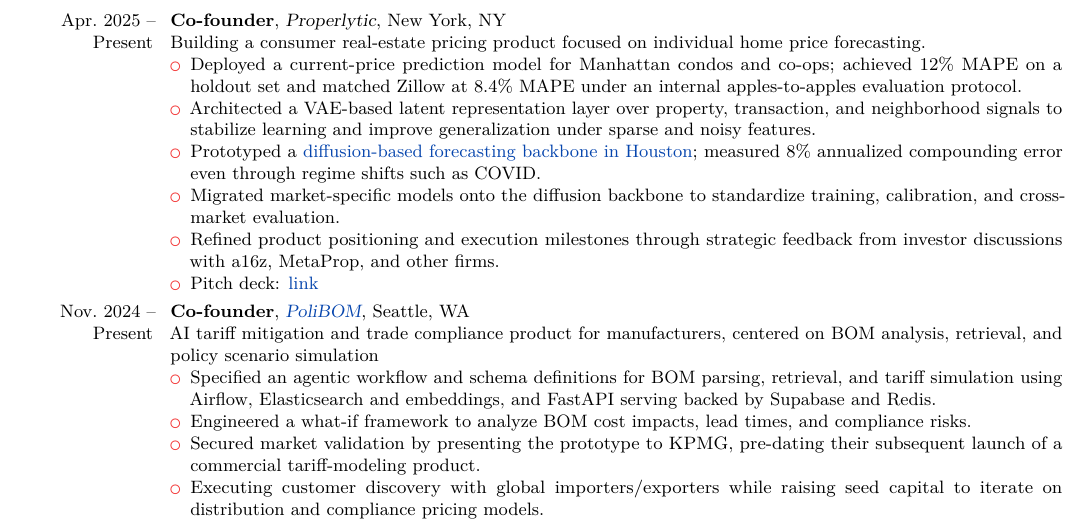
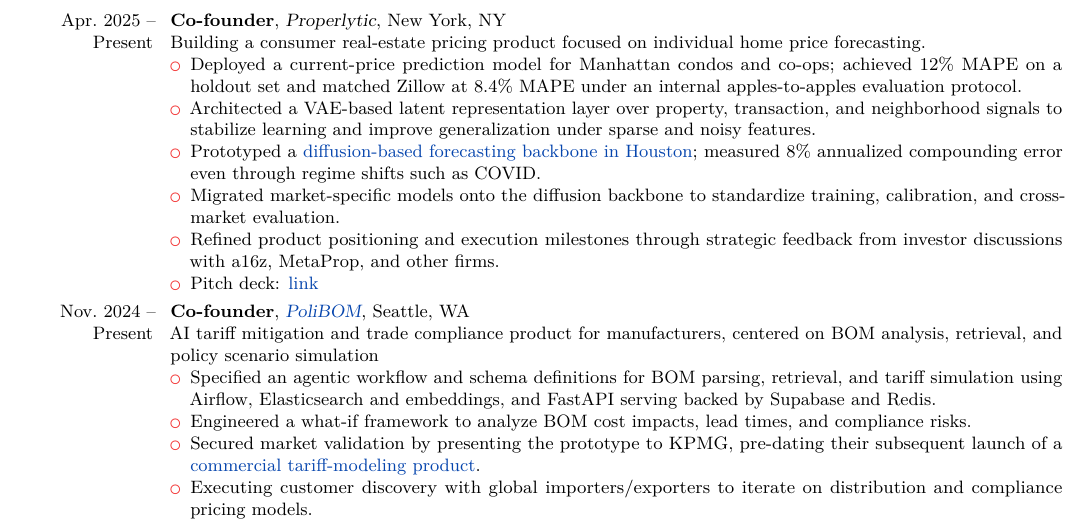
Before and after one commit to dhardestylewis/cv-dhl, a LaTeX CV (resume/2-page/with-cover-letter/resume-dhl-20260131-latest/resume-dhl-20260201-fullstack-mle.tex): part of page 1 of 3, cut so that both start at the same text. Compiled offline with pdfLaTeX.

Commit message:
fix: Hyperlink KPMG product and refine PoliBOM bullet

```diff
--- a/resume/2-page/with-cover-letter/resume-dhl-20260131-latest/resume-dhl-20260201-fullstack-mle.tex
+++ b/resume/2-page/with-cover-letter/resume-dhl-20260131-latest/resume-dhl-20260201-fullstack-mle.tex
@@ -96,8 +96,8 @@
     \begin{itemize}
       \item Specified an agentic workflow and schema definitions for BOM parsing, retrieval, and tariff simulation using Airflow, Elasticsearch and embeddings, and FastAPI serving backed by Supabase and Redis.
       \item Engineered a what-if framework to analyze BOM cost impacts, lead times, and compliance risks.
-      \item Secured market validation by presenting the prototype to KPMG, pre-dating their subsequent launch of a commercial tariff-modeling product.
-      \item Executing customer discovery with global importers/exporters while raising seed capital to iterate on distribution and compliance pricing models.
+      \item Secured market validation by presenting the prototype to KPMG, pre-dating their subsequent launch of a \href{https://kpmg.com/xx/en/home/insights/2024/05/tariff-modeler.html}{commercial tariff-modeling product}.
+      \item Executing customer discovery with global importers/exporters to iterate on distribution and compliance pricing models.
     \end{itemize}}
 
     \cventry{Nov.~2023 -- Present}{Founder}{\href{https://summitgeospatial.com}{Summit Geospatial}}{New York, NY}{}{
```
Also changed, not shown: resume/2-page/with-cover-letter/resume-dhl-20260131-latest/resume-dhl-20260201-fullstack-mle.pdf, 1 other file.
